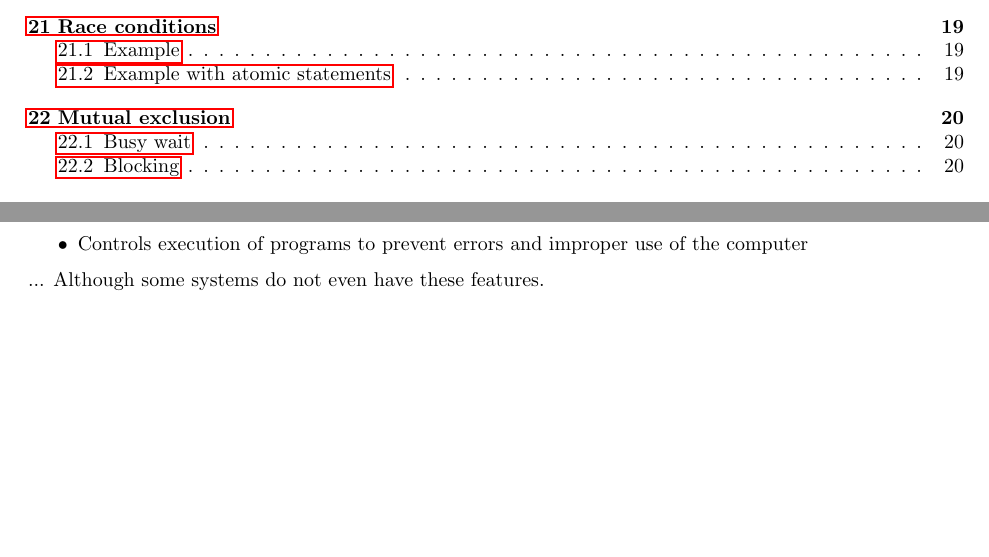
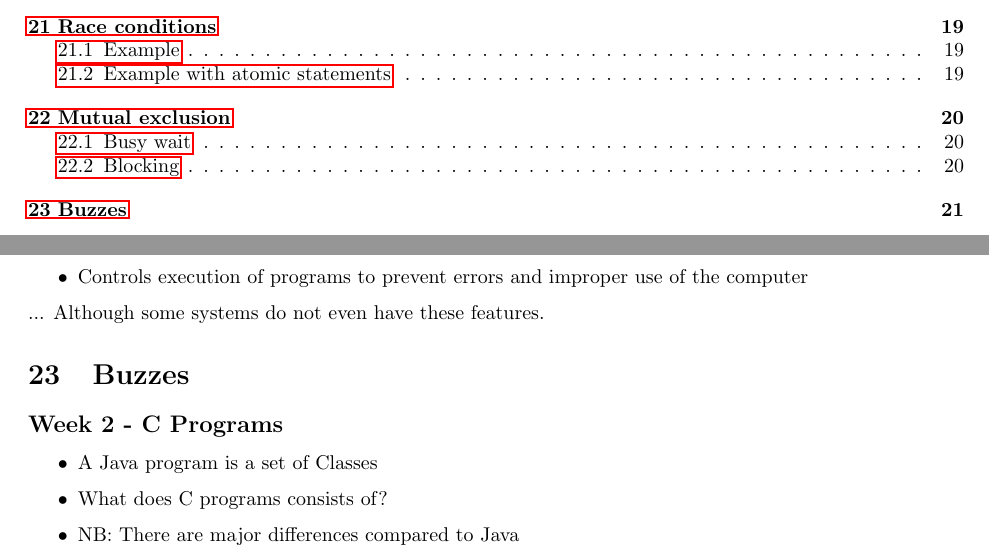
Before and after one commit to altschuler/north-american-wookie, a LaTeX document (cheat-sheet.tex, which reads buzz.tex): two parts of pages 2 and 23 of 23, joined at a grey line, cut so that both start at the same text, the shorter picture padded with empty space. Compiled offline with pdfLaTeX.

Commit message:
add buzz

```diff
--- /dev/null
+++ b/buzz.tex
@@ -0,0 +1,11 @@
+%%% Local Variables:
+%%% mode: latex
+%%% TeX-master: "cheat-sheet"
+%%% End:
+
+\subsection*{Week 2 - C Programs}
+\begin{itemize}
+\item A Java program is a set of Classes
+\item What does C programs consists of?
+\item NB: There are major differences compared to Java
+\end{itemize}
--- a/cheat-sheet.tex
+++ b/cheat-sheet.tex
@@ -550,4 +550,8 @@ An OS is a \textbf{control program}:
 
 ... Although some systems do not even have these features.
 
+
+\section{Buzzes}
+\input{buzz.tex}
+
 \end{document}
```
